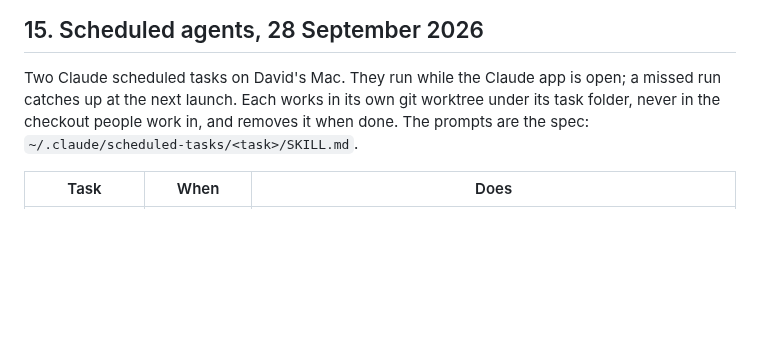
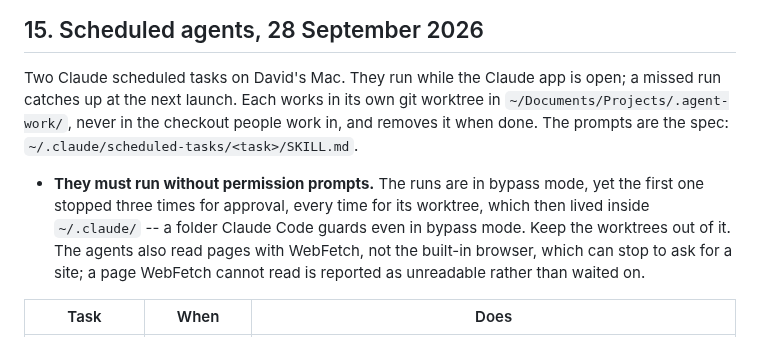
Before and after one commit to davidx7217/caddy, a Markdown page: HANDOFF.md, the part around the change. GitHub-like rendering; blank space fills up the shorter version.

Commit message:
Move the agents' worktrees out of ~/.claude, and say why in the handoff
The rates keeper's first run was in bypass mode and still stopped three times
for approval, each time for its worktree under ~/.claude/scheduled-tasks, a
folder Claude Code guards even then. Both prompts now put their worktrees in
~/Documents/Projects/.agent-work/ and read pages with WebFetch instead of the
built-in browser, which can stop to ask for a site. Section 15 records the rule
so nobody moves them back.

Co-Authored-By: Claude Opus 5.5 <noreply@anthropic.com>

```diff
--- a/HANDOFF.md
+++ b/HANDOFF.md
@@ -651,8 +651,16 @@ engine change.
 
 Two Claude scheduled tasks on David's Mac. They run while the Claude app is open;
 a missed run catches up at the next launch. Each works in its own git worktree
-under its task folder, never in the checkout people work in, and removes it when
-done. The prompts are the spec: `~/.claude/scheduled-tasks/<task>/SKILL.md`.
+in `~/Documents/Projects/.agent-work/`, never in the checkout people work in, and
+removes it when done. The prompts are the spec:
+`~/.claude/scheduled-tasks/<task>/SKILL.md`.
+
+- **They must run without permission prompts.** The runs are in bypass mode, yet
+  the first one stopped three times for approval, every time for its worktree,
+  which then lived inside `~/.claude/` -- a folder Claude Code guards even in
+  bypass mode. Keep the worktrees out of it. The agents also read pages with
+  WebFetch, not the built-in browser, which can stop to ask for a site; a page
+  WebFetch cannot read is reported as unreadable rather than waited on.
 
 | Task | When | Does |
 |---|---|---|
```
